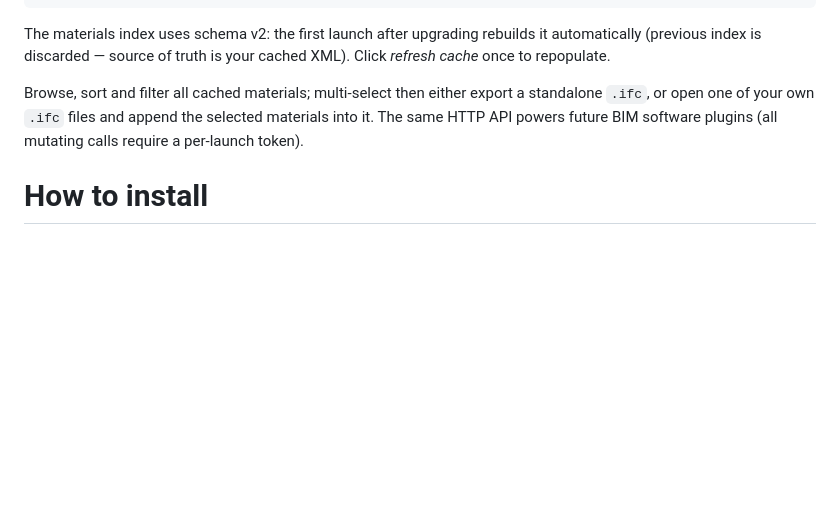
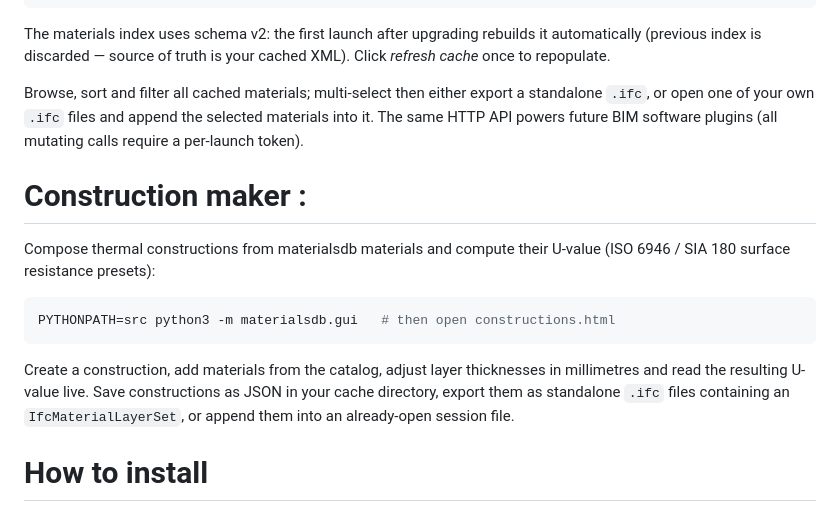
Before and after one commit to CyrilWaechter/python-materialsdb, a Markdown page: README.md, the part around the change. Rendered like a GitHub page; blank space fills up the shorter version.

Commit message:
docs: construction maker readme section

````diff
--- a/README.md
+++ b/README.md
@@ -77,6 +77,20 @@ a standalone `.ifc`, or open one of your own `.ifc` files and append the
 selected materials into it. The same HTTP API powers future BIM software
 plugins (all mutating calls require a per-launch token).
 
+# Construction maker :
+Compose thermal constructions from materialsdb materials and compute their
+U-value (ISO 6946 / SIA 180 surface resistance presets):
+
+```bash
+PYTHONPATH=src python3 -m materialsdb.gui   # then open constructions.html
+```
+
+Create a construction, add materials from the catalog, adjust layer
+thicknesses in millimetres and read the resulting U-value live. Save
+constructions as JSON in your cache directory, export them as standalone
+`.ifc` files containing an `IfcMaterialLayerSet`, or append them into an
+already-open session file.
+
 # How to install
 ## Using pip
 ```bash
````
